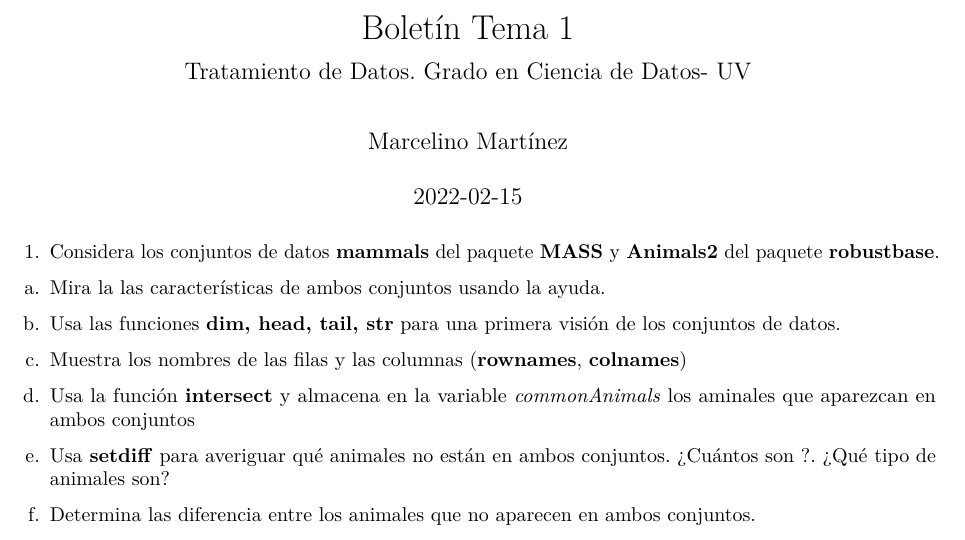
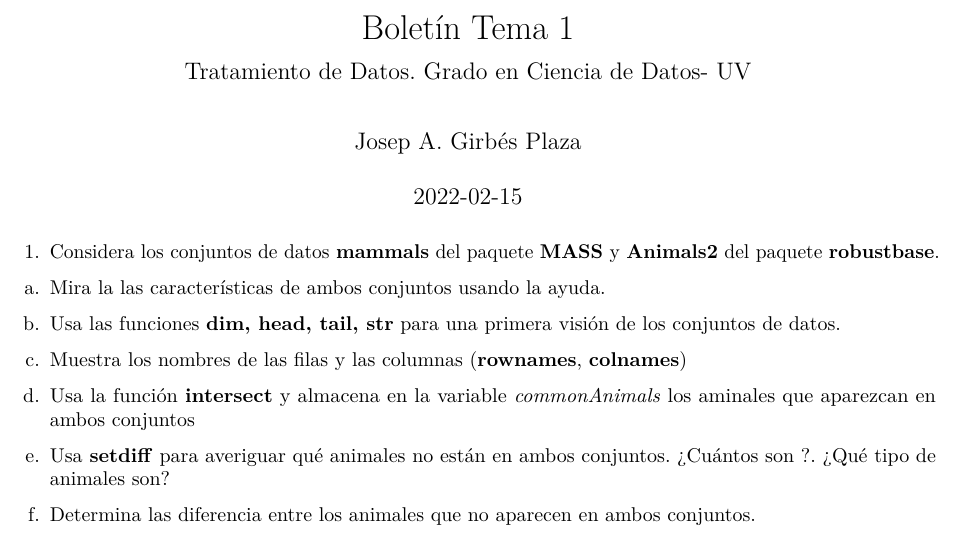
Before and after one commit to Josepgirpla/SolucionesTema1, an R Markdown document (BoletinTema1ALUMNO.Rmd): part of page 1 of 2, cut so that both start at the same text. Rendered offline with R 4.5, knitr and Pandoc, then LaTeX, with nearby package versions.

Commit message:
Complementación datos personales

```diff
--- a/BoletinTema1ALUMNO.Rmd
+++ b/BoletinTema1ALUMNO.Rmd
@@ -1,7 +1,7 @@
 ---
 title: "Boletín Tema 1"
 subtitle: Tratamiento de Datos. Grado en Ciencia de Datos- UV
-author: "Marcelino Martínez"
+author: "Josep A. Girbés Plaza"
 date:  "`r Sys.Date()`"  #Pondría la fecha del día actual
 params:
   lang: ES
```
